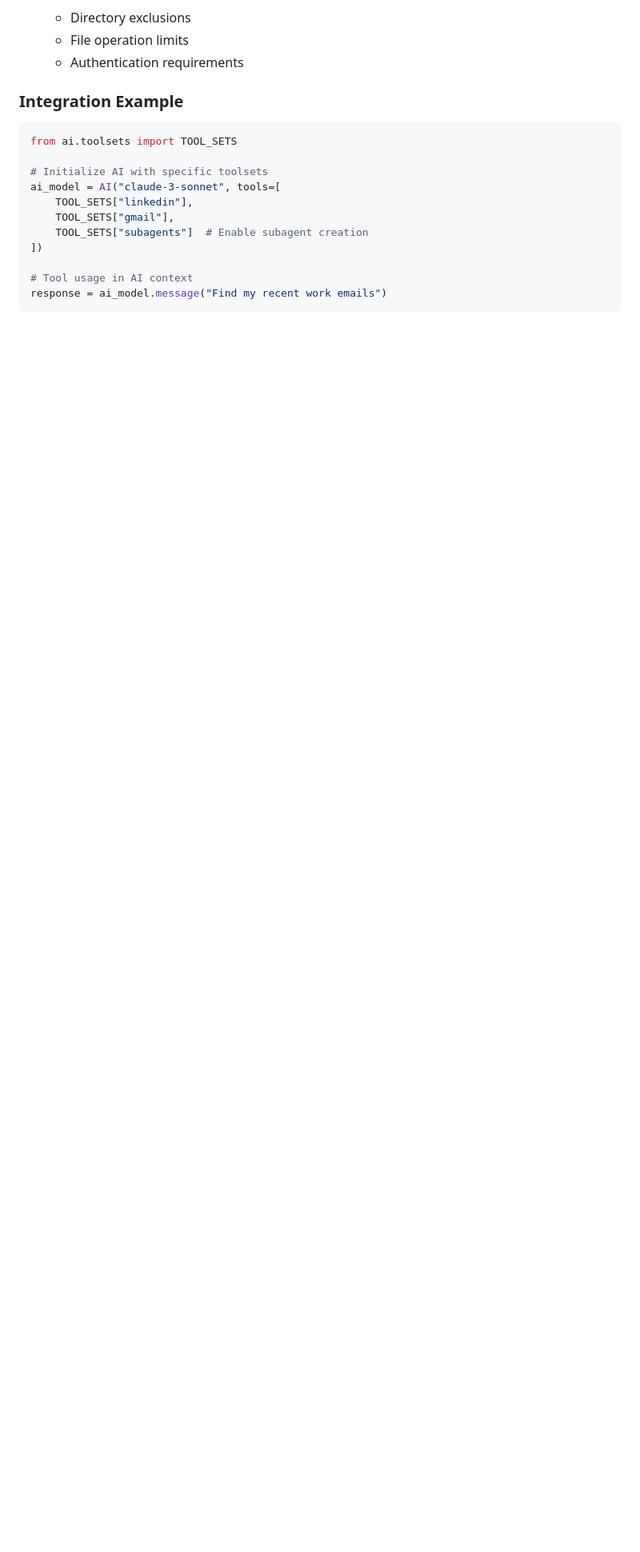
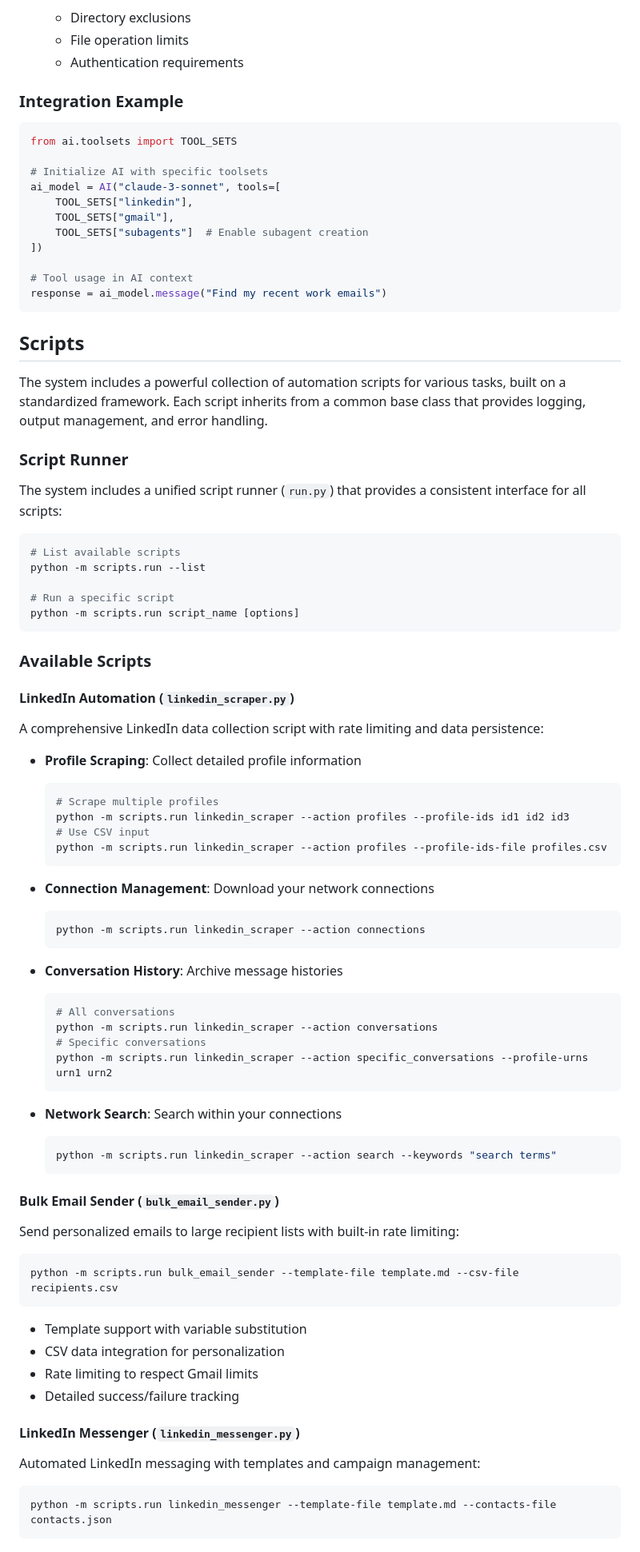
Before and after one commit to Maximophone/KnowledgeBot, a Markdown page: README.md, the part around one of its changes. Shown at 80% size. Rendered like a GitHub page; blank space fills up the shorter version.

Commit message:
Updated readme to mention scripts

````diff
--- a/README.md
+++ b/README.md
@@ -437,3 +441,69 @@ ai_model = AI("claude-3-sonnet", tools=[
 response = ai_model.message("Find my recent work emails")
 ```
 
+## Scripts
+
+The system includes a powerful collection of automation scripts for various tasks, built on a standardized framework. Each script inherits from a common base class that provides logging, output management, and error handling.
+
+### Script Runner
+
+The system includes a unified script runner (`run.py`) that provides a consistent interface for all scripts:
+
+```bash
+# List available scripts
+python -m scripts.run --list
+
+# Run a specific script
+python -m scripts.run script_name [options]
+```
+
+### Available Scripts
+
+#### LinkedIn Automation (`linkedin_scraper.py`)
+A comprehensive LinkedIn data collection script with rate limiting and data persistence:
+
+- **Profile Scraping**: Collect detailed profile information
+  ```bash
+  # Scrape multiple profiles
+  python -m scripts.run linkedin_scraper --action profiles --profile-ids id1 id2 id3
+  # Use CSV input
+  python -m scripts.run linkedin_scraper --action profiles --profile-ids-file profiles.csv
+  ```
+
+- **Connection Management**: Download your network connections
+  ```bash
+  python -m scripts.run linkedin_scraper --action connections
+  ```
+
+- **Conversation History**: Archive message histories
+  ```bash
+  # All conversations
+  python -m scripts.run linkedin_scraper --action conversations
+  # Specific conversations
+  python -m scripts.run linkedin_scraper --action specific_conversations --profile-urns urn1 urn2
+  ```
+
+- **Network Search**: Search within your connections
+  ```bash
+  python -m scripts.run linkedin_scraper --action search --keywords "search terms"
+  ```
+
+#### Bulk Email Sender (`bulk_email_sender.py`)
+Send personalized emails to large recipient lists with built-in rate limiting:
+
+```bash
+python -m scripts.run bulk_email_sender --template-file template.md --csv-file recipients.csv
+```
+
+- Template support with variable substitution
+- CSV data integration for personalization
+- Rate limiting to respect Gmail limits
+- Detailed success/failure tracking
+
+#### LinkedIn Messenger (`linkedin_messenger.py`)
+Automated LinkedIn messaging with templates and campaign management:
+
+```bash
+python -m scripts.run linkedin_messenger --template-file template.md --contacts-file contacts.json
+```
+
````
Also changed, not shown: other parts of README.md (+68 -0 lines).
